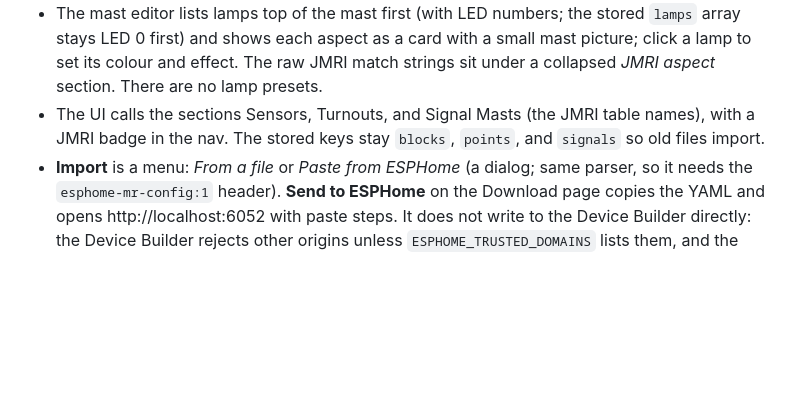
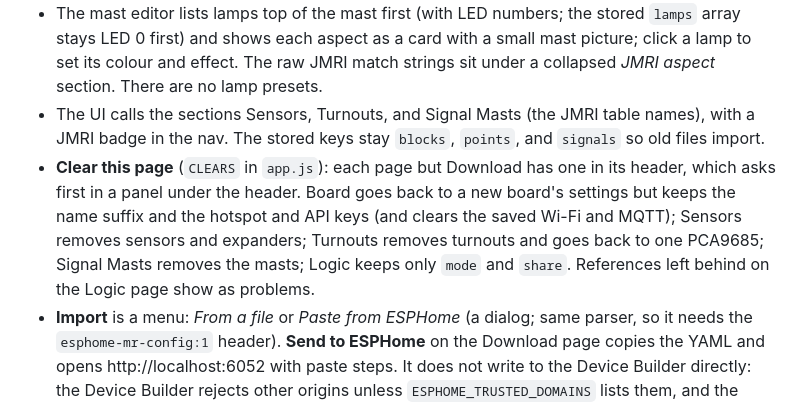
Before and after one commit to aaron9589/esphome-for-model-railroading, a Markdown page: AGENTS.md, the part around one of its changes. Drawn GitHub-style; blank space fills up the shorter version.

```diff
--- a/AGENTS.md
+++ b/AGENTS.md
@@ -78,5 +78,6 @@ This repo is a beginner path for model-railroad ESP32 boards that talk to JMRI/C
 - The mast editor lists lamps top of the mast first (with LED numbers; the stored `lamps` array stays LED 0 first) and shows each aspect as a card with a small mast picture; click a lamp to set its colour and effect. The raw JMRI match strings sit under a collapsed *JMRI aspect* section. There are no lamp presets.
 - The UI calls the sections Sensors, Turnouts, and Signal Masts (the JMRI table names), with a JMRI badge in the nav. The stored keys stay `blocks`, `points`, and `signals` so old files import.
+- **Clear this page** (`CLEARS` in `app.js`): each page but Download has one in its header, which asks first in a panel under the header. Board goes back to a new board's settings but keeps the name suffix and the hotspot and API keys (and clears the saved Wi-Fi and MQTT); Sensors removes sensors and expanders; Turnouts removes turnouts and goes back to one PCA9685; Signal Masts removes the masts; Logic keeps only `mode` and `share`. References left behind on the Logic page show as problems.
 - **Import** is a menu: *From a file* or *Paste from ESPHome* (a dialog; same parser, so it needs the `esphome-mr-config:1` header). **Send to ESPHome** on the Download page copies the YAML and opens http://localhost:6052 with paste steps. It does not write to the Device Builder directly: the Device Builder rejects other origins unless `ESPHOME_TRUSTED_DOMAINS` lists them, and the install scripts deliberately leave that unset.
 - The Download page also offers **Download JMRI XML** (`generateJmriXml`): a `layout-config` file for PanelPro's *Load table content and panels*. The hardware address is the part of the topic after `track/sensor/`, `track/turnout/`, or `track/signalmast/`, giving `MS<address>`, `MT<address>`, and `IF$mqm:cats-masts:cats-virtual(<address>)`. Each turnout also brings `MS<turnout address>/Thrown` (its `ONESENSOR` feedback, `sensor1`) and, with Remote lock, `MS<turnout address>/Locked`. Tick boxes (Sensors, Turnouts, Signal Masts; all ticked on load, not saved) pick the tables; the turnout's own sensors go with Turnouts. CATS sets up its own sensors and turnouts, so CATS users tick only Signal Masts. Items whose topic lacks that type topic, and masts whose address has `(`, `)`, or `:`, are left out and listed. It validates against JMRI 5.4's `layout-4-19-2.xsd`. The page's first JMRI step is the MQTT connection: prefix `M`, Channel `trains/` (blank in new JMRI, `/trains/` before 5.1.2; both miss the board), and the default `track/<type>/{0}` topics.
 - **v1 scope:** board settings (fallback hotspot and the ESPHome API included), block detectors, points on up to two PCA9685 boards (each on its own SDA/SCL pins, since a classic ESP32 has two I2C buses; points are listed under their board and store `pcaBoard`) or a few servos on ESP pins (those take power from the board, so 3-4 is the usual limit), optional panel buttons on those points, and signal masts. A mast is an ordered stack of lamps. Addressable mode is one WS2812B strip per mast, wired from the base so LED 0 is the lowest lamp, with that mast’s data pin. The strip length is the LEDs across the lamps. One lamp can be several LEDs that always light together, such as a three-LED route indicator. Each lamp is one of the layout colours (off, red `ff0000`, amber `ffc800`, green `1fff87`, white `ffffff`). Individual-LED mode is one GPIO per lamp, on or off. Either way a lit lamp is steady, hard blink, or pulse. Aspect names can come from `.jmri/resources/signals/cats-masts/`. The configurator embeds that folder as `configurator/cats-signal-template.zip`; unzip it into the JMRI profile so `resources/signals/cats-masts` is created, then restart JMRI. MQTT stays on unless Disable MQTT is ticked; that drops the broker and every JMRI topic, and the board will not talk to JMRI.
```
Also changed, not shown: other parts of AGENTS.md (+1 -1 lines), docs/mss-logic-guide.md (+4 -2 lines), docs/img/mss-logic/18-module-card.png, docs/img/mss-logic/23-template-confirm.png, 6 other files.
